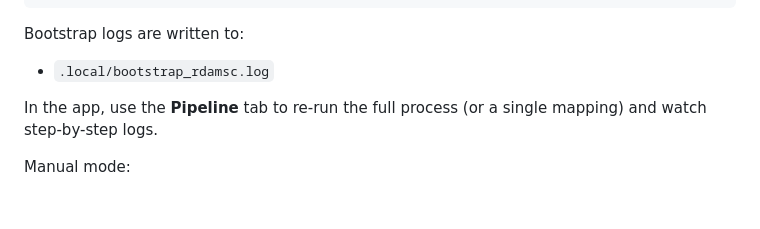
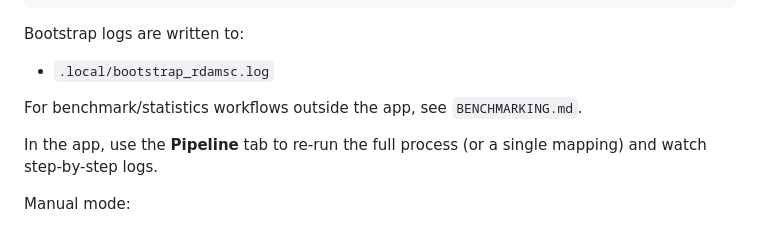
Before and after one commit to santiagocasas/m2s3om_graph, a Markdown page: README.md, the part around the change. Rendered like a GitHub page; blank space fills up the shorter version.

Commit message:
docs: add CLI benchmarking guide

```diff
--- a/README.md
+++ b/README.md
@@ -50,6 +50,8 @@ KAIGRAPH_BOOTSTRAP_RDAMSC=1 ./scripts/run_app_local.sh
 Bootstrap logs are written to:
 
 - `.local/bootstrap_rdamsc.log`
+
+For benchmark/statistics workflows outside the app, see `BENCHMARKING.md`.
 
 In the app, use the **Pipeline** tab to re-run the full process (or a single mapping) and watch step-by-step logs.
 
```
Also changed, not shown: BENCHMARKING.md (added, +58 -0 lines), CODEBASE_WALKTHROUGH.md (+2 -0 lines).
